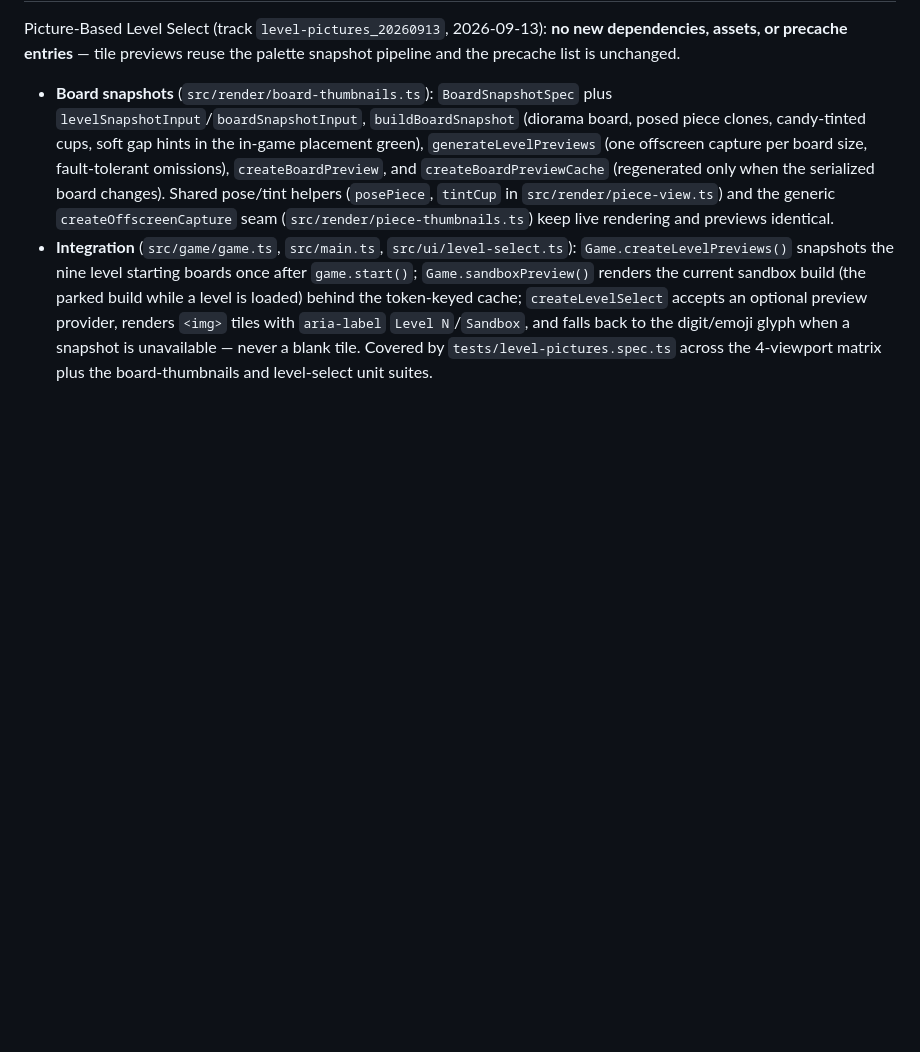
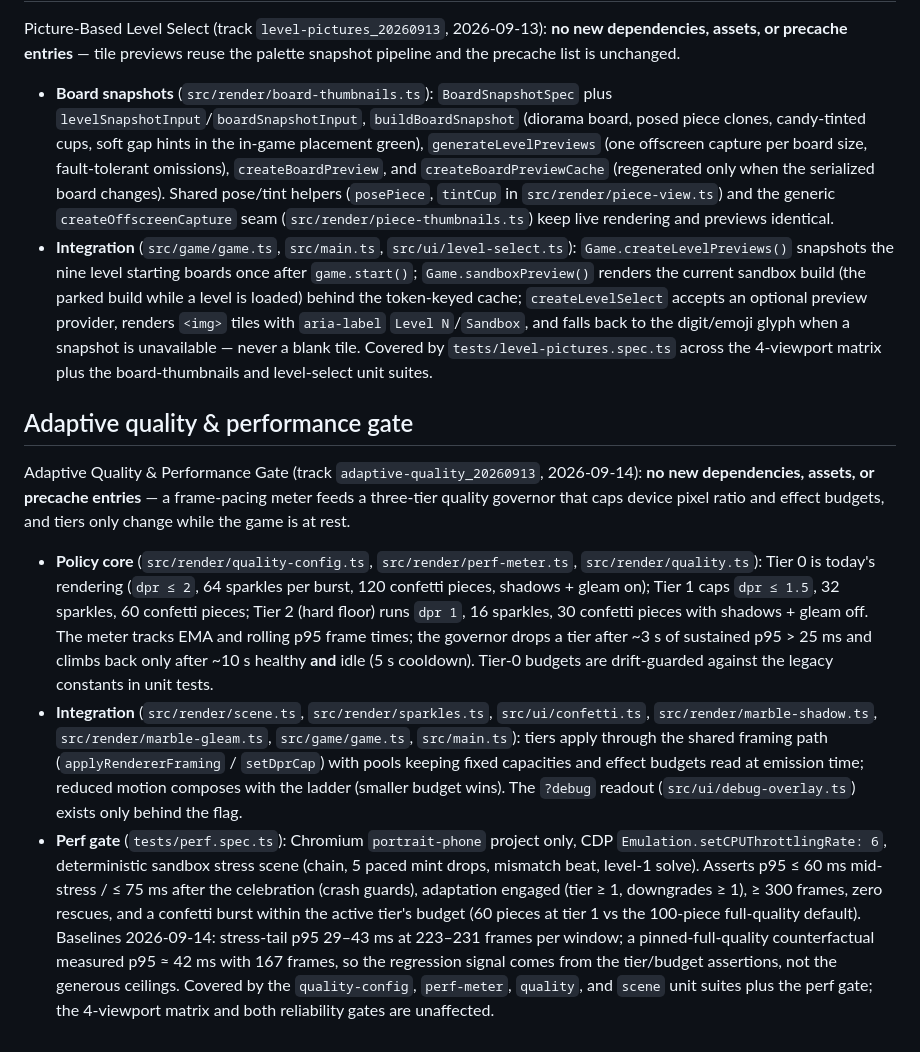
Before and after one commit to mansyar/marblescape, a Markdown page: conductor/tech-stack.md, the part around the change. Rendered like a GitHub page; blank space fills up the shorter version.

Commit message:
docs(conductor): record perf-gate baselines and thresholds for adaptive quality

```diff
--- a/conductor/tech-stack.md
+++ b/conductor/tech-stack.md
@@ -111,3 +111,11 @@ Picture-Based Level Select (track `level-pictures_20260913`, 2026-09-13): **no n
 
 - **Board snapshots** (`src/render/board-thumbnails.ts`): `BoardSnapshotSpec` plus `levelSnapshotInput`/`boardSnapshotInput`, `buildBoardSnapshot` (diorama board, posed piece clones, candy-tinted cups, soft gap hints in the in-game placement green), `generateLevelPreviews` (one offscreen capture per board size, fault-tolerant omissions), `createBoardPreview`, and `createBoardPreviewCache` (regenerated only when the serialized board changes). Shared pose/tint helpers (`posePiece`, `tintCup` in `src/render/piece-view.ts`) and the generic `createOffscreenCapture` seam (`src/render/piece-thumbnails.ts`) keep live rendering and previews identical.
 - **Integration** (`src/game/game.ts`, `src/main.ts`, `src/ui/level-select.ts`): `Game.createLevelPreviews()` snapshots the nine level starting boards once after `game.start()`; `Game.sandboxPreview()` renders the current sandbox build (the parked build while a level is loaded) behind the token-keyed cache; `createLevelSelect` accepts an optional preview provider, renders `<img>` tiles with `aria-label` `Level N`/`Sandbox`, and falls back to the digit/emoji glyph when a snapshot is unavailable — never a blank tile. Covered by `tests/level-pictures.spec.ts` across the 4-viewport matrix plus the board-thumbnails and level-select unit suites.
+
+## Adaptive quality & performance gate
+
+Adaptive Quality & Performance Gate (track `adaptive-quality_20260913`, 2026-09-14): **no new dependencies, assets, or precache entries** — a frame-pacing meter feeds a three-tier quality governor that caps device pixel ratio and effect budgets, and tiers only change while the game is at rest.
+
+- **Policy core** (`src/render/quality-config.ts`, `src/render/perf-meter.ts`, `src/render/quality.ts`): Tier 0 is today's rendering (`dpr ≤ 2`, 64 sparkles per burst, 120 confetti pieces, shadows + gleam on); Tier 1 caps `dpr ≤ 1.5`, 32 sparkles, 60 confetti pieces; Tier 2 (hard floor) runs `dpr 1`, 16 sparkles, 30 confetti pieces with shadows + gleam off. The meter tracks EMA and rolling p95 frame times; the governor drops a tier after ~3 s of sustained p95 > 25 ms and climbs back only after ~10 s healthy **and** idle (5 s cooldown). Tier-0 budgets are drift-guarded against the legacy constants in unit tests.
+- **Integration** (`src/render/scene.ts`, `src/render/sparkles.ts`, `src/ui/confetti.ts`, `src/render/marble-shadow.ts`, `src/render/marble-gleam.ts`, `src/game/game.ts`, `src/main.ts`): tiers apply through the shared framing path (`applyRendererFraming` / `setDprCap`) with pools keeping fixed capacities and effect budgets read at emission time; reduced motion composes with the ladder (smaller budget wins). The `?debug` readout (`src/ui/debug-overlay.ts`) exists only behind the flag.
+- **Perf gate** (`tests/perf.spec.ts`): Chromium `portrait-phone` project only, CDP `Emulation.setCPUThrottlingRate: 6`, deterministic sandbox stress scene (chain, 5 paced mint drops, mismatch beat, level-1 solve). Asserts p95 ≤ 60 ms mid-stress / ≤ 75 ms after the celebration (crash guards), adaptation engaged (tier ≥ 1, downgrades ≥ 1), ≥ 300 frames, zero rescues, and a confetti burst within the active tier's budget (60 pieces at tier 1 vs the 100-piece full-quality default). Baselines 2026-09-14: stress-tail p95 29–43 ms at 223–231 frames per window; a pinned-full-quality counterfactual measured p95 ≈ 42 ms with 167 frames, so the regression signal comes from the tier/budget assertions, not the generous ceilings. Covered by the `quality-config`, `perf-meter`, `quality`, and `scene` unit suites plus the perf gate; the 4-viewport matrix and both reliability gates are unaffected.
```
